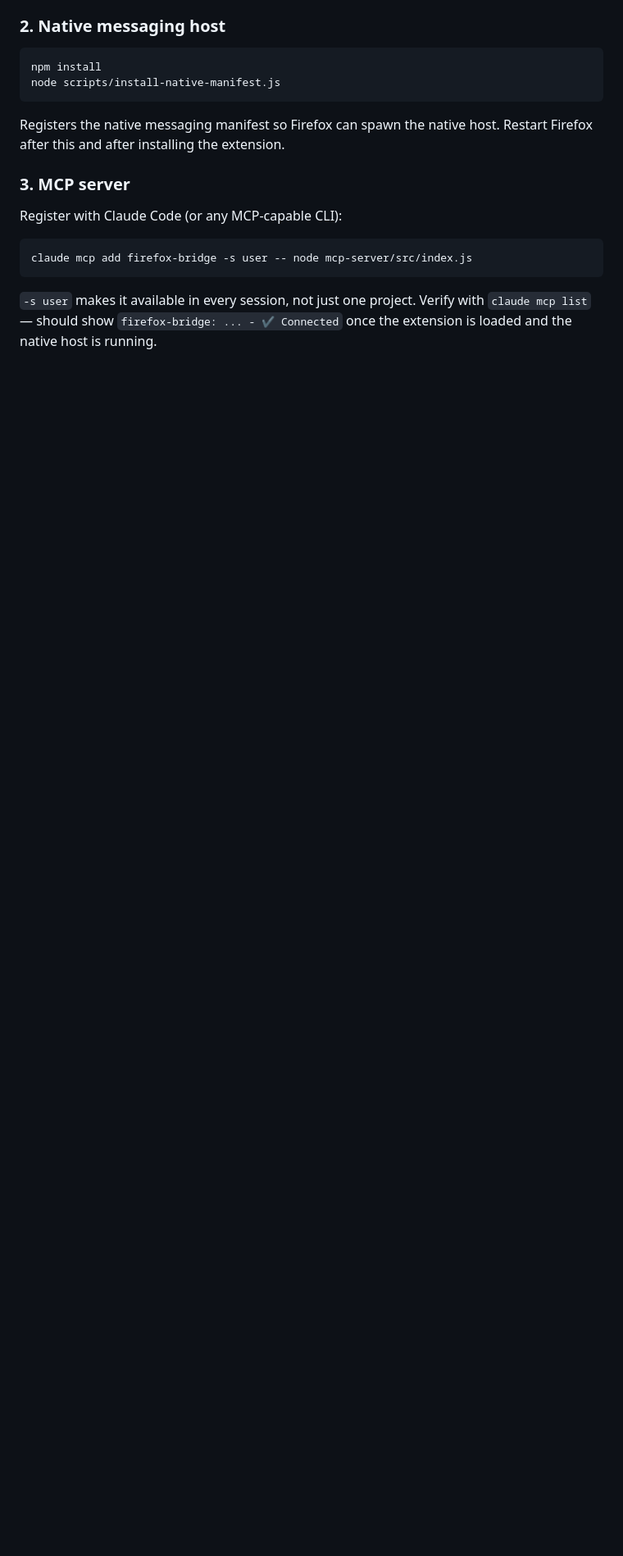
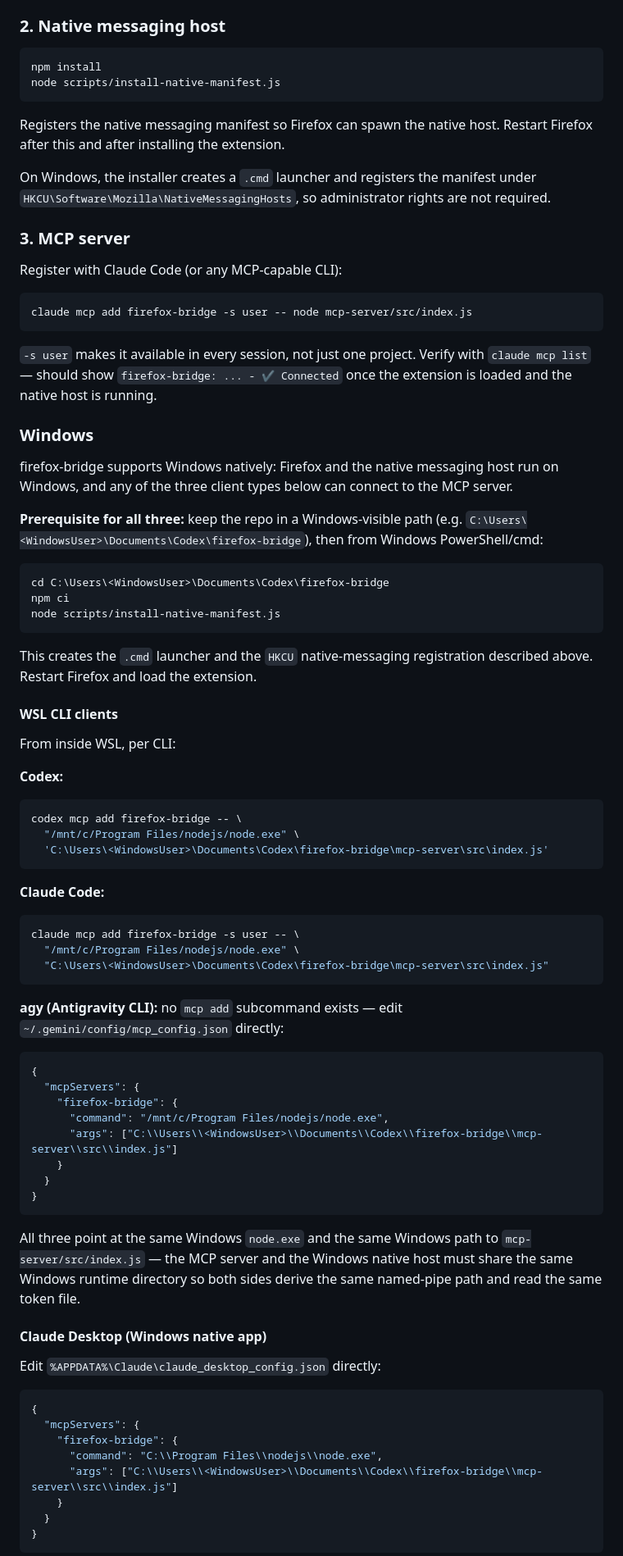
Before and after one commit to raychao-oao/firefox-bridge, a Markdown page: README.md, the part around one of its changes. Shown at 82% size. GitHub-like rendering; blank space fills up the shorter version.

Commit message:
docs: add Windows setup instructions (WSL CLI, Claude Desktop, Codex Desktop App)
Documents all three verified ways to reach firefox-bridge from
Windows, plus round-trip checks in the manual verification checklist.

````diff
--- a/README.md
+++ b/README.md
@@ -88,6 +88,9 @@ node scripts/install-native-manifest.js
 Registers the native messaging manifest so Firefox can spawn the native host. Restart
 Firefox after this and after installing the extension.
 
+On Windows, the installer creates a `.cmd` launcher and registers the manifest under
+`HKCU\Software\Mozilla\NativeMessagingHosts`, so administrator rights are not required.
+
 ### 3. MCP server
 
 Register with Claude Code (or any MCP-capable CLI):
@@ -97,3 +100,73 @@ claude mcp add firefox-bridge -s user -- node mcp-server/src/index.js
 `-s user` makes it available in every session, not just one project. Verify with
 `claude mcp list` — should show `firefox-bridge: ... - ✔ Connected` once the extension is
 loaded and the native host is running.
+
+### Windows
+
+firefox-bridge supports Windows natively: Firefox and the native messaging host run on
+Windows, and any of the three client types below can connect to the MCP server.
+
+**Prerequisite for all three:** keep the repo in a Windows-visible path (e.g.
+`C:\Users\<WindowsUser>\Documents\Codex\firefox-bridge`), then from Windows
+PowerShell/cmd:
+
+```powershell
+cd C:\Users\<WindowsUser>\Documents\Codex\firefox-bridge
+npm ci
+node scripts/install-native-manifest.js
+```
+
+This creates the `.cmd` launcher and the `HKCU` native-messaging registration described
+above. Restart Firefox and load the extension.
+
+#### WSL CLI clients
+
+From inside WSL, per CLI:
+
+**Codex:**
+```bash
+codex mcp add firefox-bridge -- \
+  "/mnt/c/Program Files/nodejs/node.exe" \
+  'C:\Users\<WindowsUser>\Documents\Codex\firefox-bridge\mcp-server\src\index.js'
+```
+
+**Claude Code:**
+```bash
+claude mcp add firefox-bridge -s user -- \
+  "/mnt/c/Program Files/nodejs/node.exe" \
+  "C:\Users\<WindowsUser>\Documents\Codex\firefox-bridge\mcp-server\src\index.js"
+```
+
+**agy (Antigravity CLI):** no `mcp add` subcommand exists — edit
+`~/.gemini/config/mcp_config.json` directly:
+```json
+{
+  "mcpServers": {
+    "firefox-bridge": {
+      "command": "/mnt/c/Program Files/nodejs/node.exe",
+      "args": ["C:\\Users\\<WindowsUser>\\Documents\\Codex\\firefox-bridge\\mcp-server\\src\\index.js"]
+    }
+  }
+}
+```
+
+All three point at the same Windows `node.exe` and the same Windows path to
+`mcp-server/src/index.js` — the MCP server and the Windows native host must share the
+same Windows runtime directory so both sides derive the same named-pipe path and read the
+same token file.
+
+#### Claude Desktop (Windows native app)
+
+Edit `%APPDATA%\Claude\claude_desktop_config.json` directly:
+
+```json
+{
+  "mcpServers": {
+    "firefox-bridge": {
+      "command": "C:\\Program Files\\nodejs\\node.exe",
+      "args": ["C:\\Users\\<WindowsUser>\\Documents\\Codex\\firefox-bridge\\mcp-server\\src\\index.js"]
+    }
+  }
+}
+```
+
````
Also changed, not shown: other parts of README.md (+29 -0 lines), docs/manual-verification-checklist.md (+7 -0 lines).
